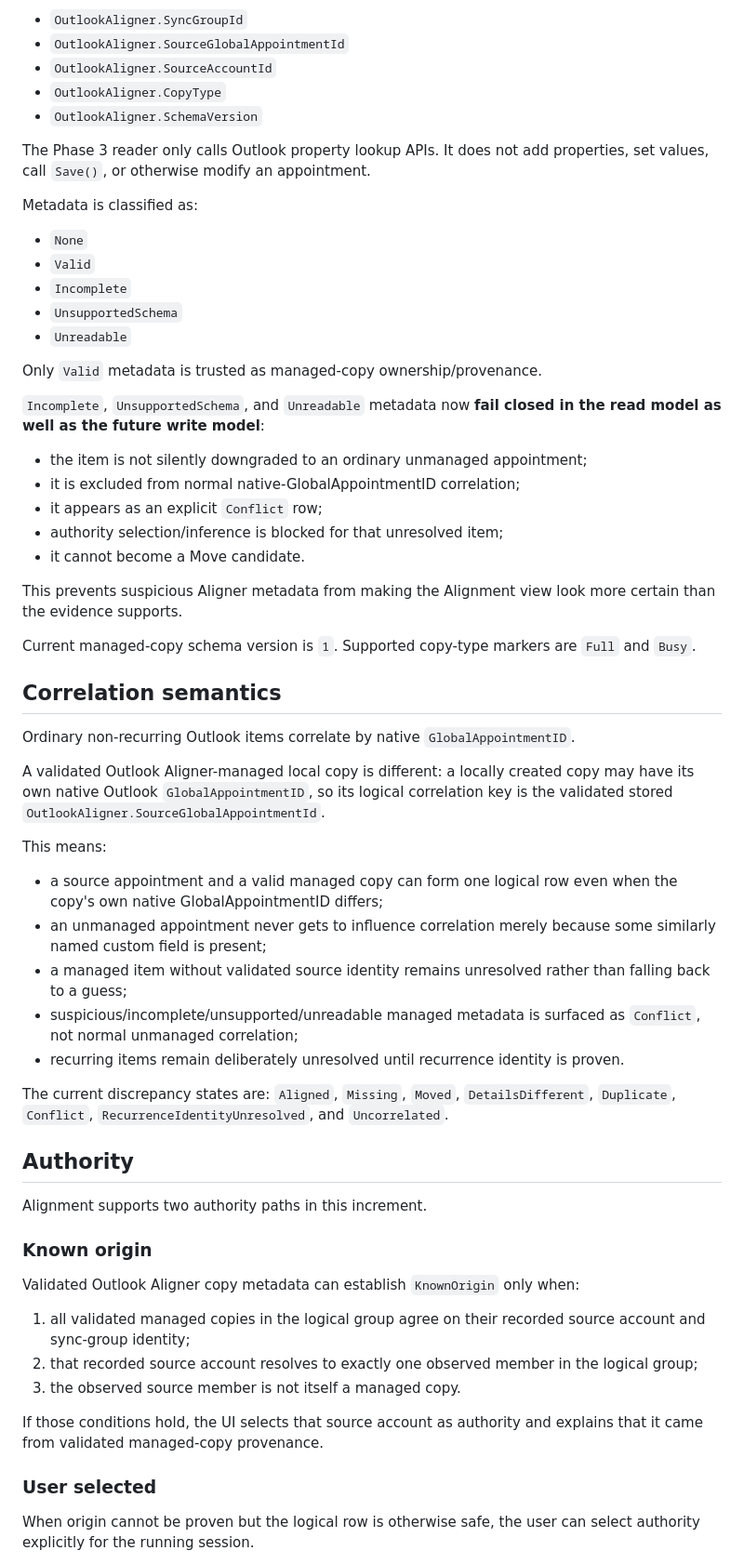
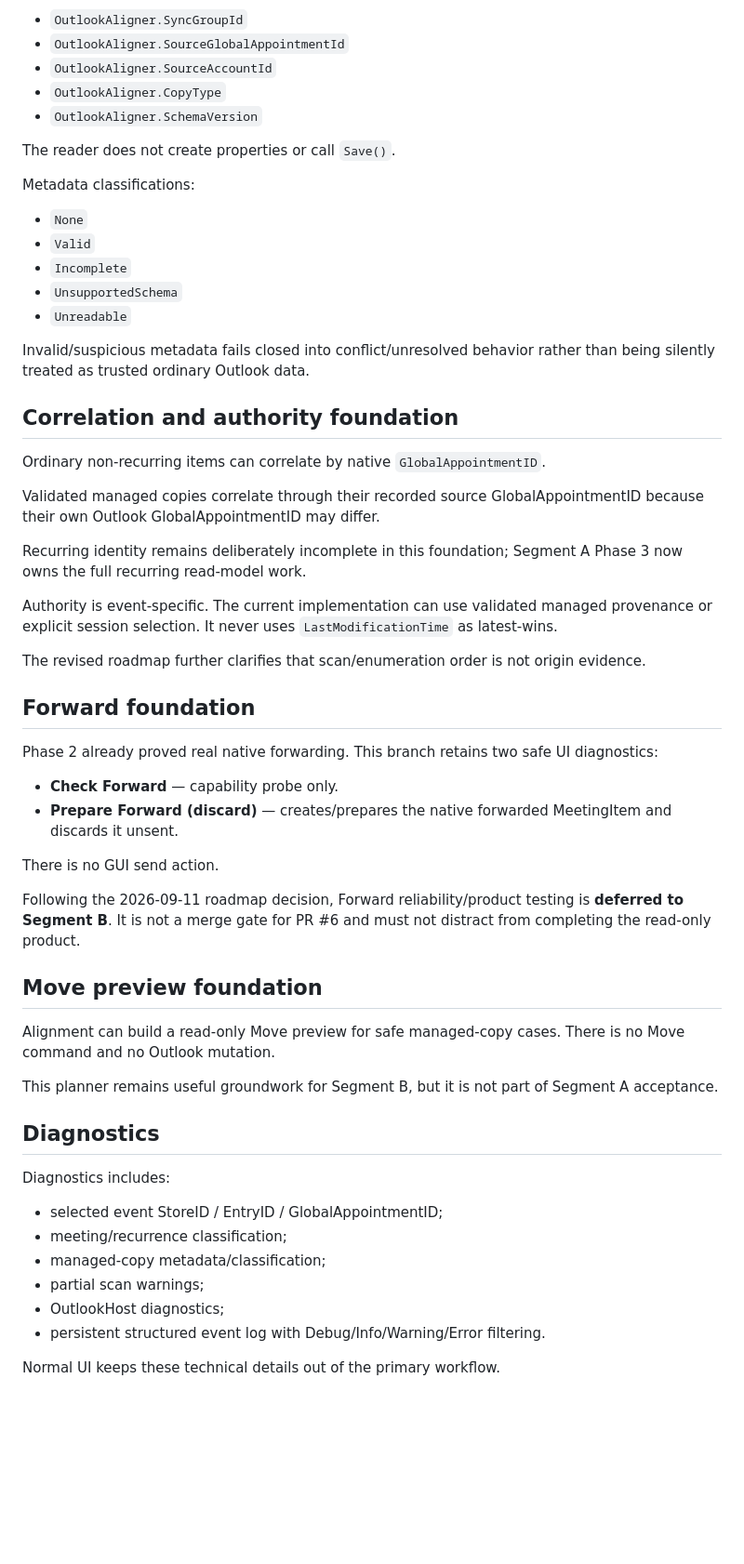
Before and after one commit to AlexanderWilhelmsenBerg/Outlook-aligner, a Markdown page: docs/phase-3.md, the part around one of its changes. Shown at 93% size. GitHub-like rendering; blank space fills up the shorter version.

```diff
--- a/docs/phase-3.md
+++ b/docs/phase-3.md
@@ -64,9 +58,9 @@ The calendar reader looks for these existing custom appointment properties:
 - `OutlookAligner.CopyType`
 - `OutlookAligner.SchemaVersion`
 
-The Phase 3 reader only calls Outlook property lookup APIs. It does not add properties, set values, call `Save()`, or otherwise modify an appointment.
+The reader does not create properties or call `Save()`.
 
-Metadata is classified as:
+Metadata classifications:
 
 - `None`
 - `Valid`
@@ -74,51 +68,47 @@ Metadata is classified as:
 - `UnsupportedSchema`
 - `Unreadable`
 
-Only `Valid` metadata is trusted as managed-copy ownership/provenance.
+Invalid/suspicious metadata fails closed into conflict/unresolved behavior rather than being silently treated as trusted ordinary Outlook data.
 
-`Incomplete`, `UnsupportedSchema`, and `Unreadable` metadata now **fail closed in the read model as well as the future write model**:
+## Correlation and authority foundation
 
-- the item is not silently downgraded to an ordinary unmanaged appointment;
-- it is excluded from normal native-GlobalAppointmentID correlation;
-- it appears as an explicit `Conflict` row;
-- authority selection/inference is blocked for that unresolved item;
-- it cannot become a Move candidate.
+Ordinary non-recurring items can correlate by native `GlobalAppointmentID`.
 
-This prevents suspicious Aligner metadata from making the Alignment view look more certain than the evidence supports.
+Validated managed copies correlate through their recorded source GlobalAppointmentID because their own Outlook GlobalAppointmentID may differ.
 
-Current managed-copy schema version is `1`. Supported copy-type markers are `Full` and `Busy`.
+Recurring identity remains deliberately incomplete in this foundation; Segment A Phase 3 now owns the full recurring read-model work.
 
-## Correlation semantics
+Authority is event-specific. The current implementation can use validated managed provenance or explicit session selection. It never uses `LastModificationTime` as latest-wins.
 
-Ordinary non-recurring Outlook items correlate by native `GlobalAppointmentID`.
+The revised roadmap further clarifies that scan/enumeration order is not origin evidence.
 
-A validated Outlook Aligner-managed local copy is different: a locally created copy may have its own native Outlook `GlobalAppointmentID`, so its logical correlation key is the validated stored `OutlookAligner.SourceGlobalAppointmentId`.
+## Forward foundation
 
-This means:
+Phase 2 already proved real native forwarding. This branch retains two safe UI diagnostics:
 
-- a source appointment and a valid managed copy can form one logical row even when the copy's own native GlobalAppointmentID differs;
-- an unmanaged appointment never gets to influence correlation merely because some similarly named custom field is present;
-- a managed item without validated source identity remains unresolved rather than falling back to a guess;
-- suspicious/incomplete/unsupported/unreadable managed metadata is surfaced as `Conflict`, not normal unmanaged correlation;
-- recurring items remain deliberately unresolved until recurrence identity is proven.
+- **Check Forward** — capability probe only.
+- **Prepare Forward (discard)** — creates/prepares the native forwarded MeetingItem and discards it unsent.
 
-The current discrepancy states are: `Aligned`, `Missing`, `Moved`, `DetailsDifferent`, `Duplicate`, `Conflict`, `RecurrenceIdentityUnresolved`, and `Uncorrelated`.
+There is no GUI send action.
 
-## Authority
+Following the 2026-09-11 roadmap decision, Forward reliability/product testing is **deferred to Segment B**. It is not a merge gate for PR #6 and must not distract from completing the read-only product.
 
-Alignment supports two authority paths in this increment.
+## Move preview foundation
 
-### Known origin
+Alignment can build a read-only Move preview for safe managed-copy cases. There is no Move command and no Outlook mutation.
 
-Validated Outlook Aligner copy metadata can establish `KnownOrigin` only when:
+This planner remains useful groundwork for Segment B, but it is not part of Segment A acceptance.
 
-1. all validated managed copies in the logical group agree on their recorded source account and sync-group identity;
-2. that recorded source account resolves to exactly one observed member in the logical group;
-3. the observed source member is not itself a managed copy.
+## Diagnostics
 
-If those conditions hold, the UI selects that source account as authority and explains that it came from validated managed-copy provenance.
+Diagnostics includes:
 
-### User selected
+- selected event StoreID / EntryID / GlobalAppointmentID;
+- meeting/recurrence classification;
+- managed-copy metadata/classification;
+- partial scan warnings;
+- OutlookHost diagnostics;
+- persistent structured event log with Debug/Info/Warning/Error filtering.
 
-When origin cannot be proven but the logical row is otherwise safe, the user can select authority explicitly for the running session.
+Normal UI keeps these technical details out of the primary workflow.
 
```
Also changed, not shown: other parts of docs/phase-3.md (+68 -147 lines).
